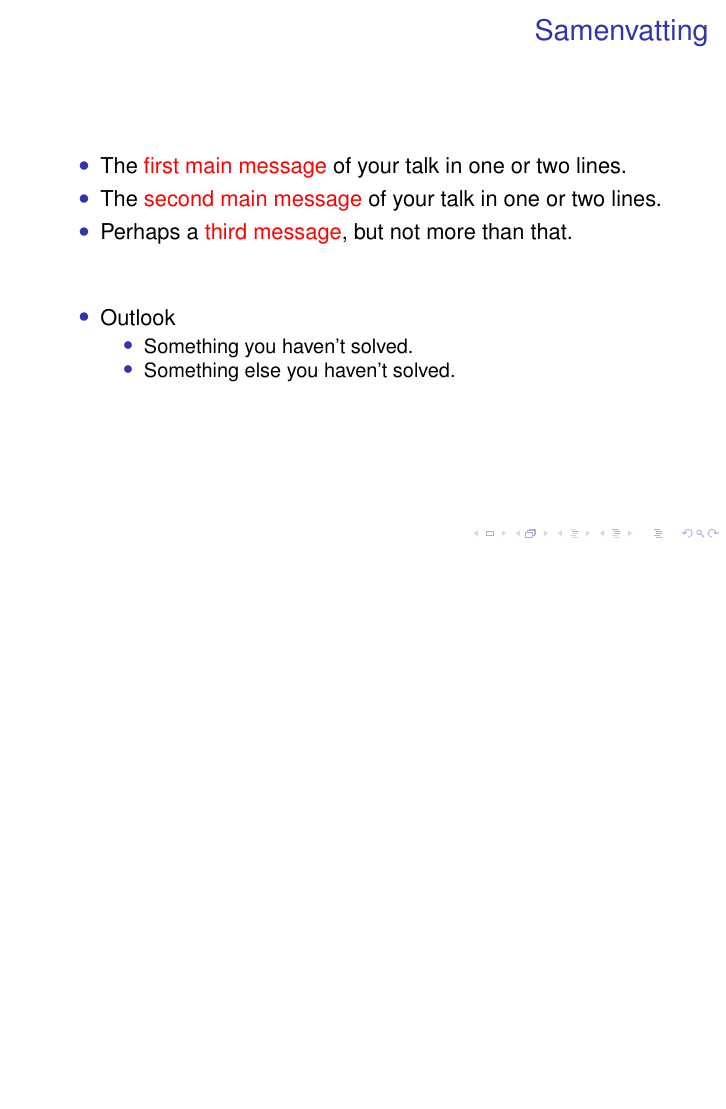
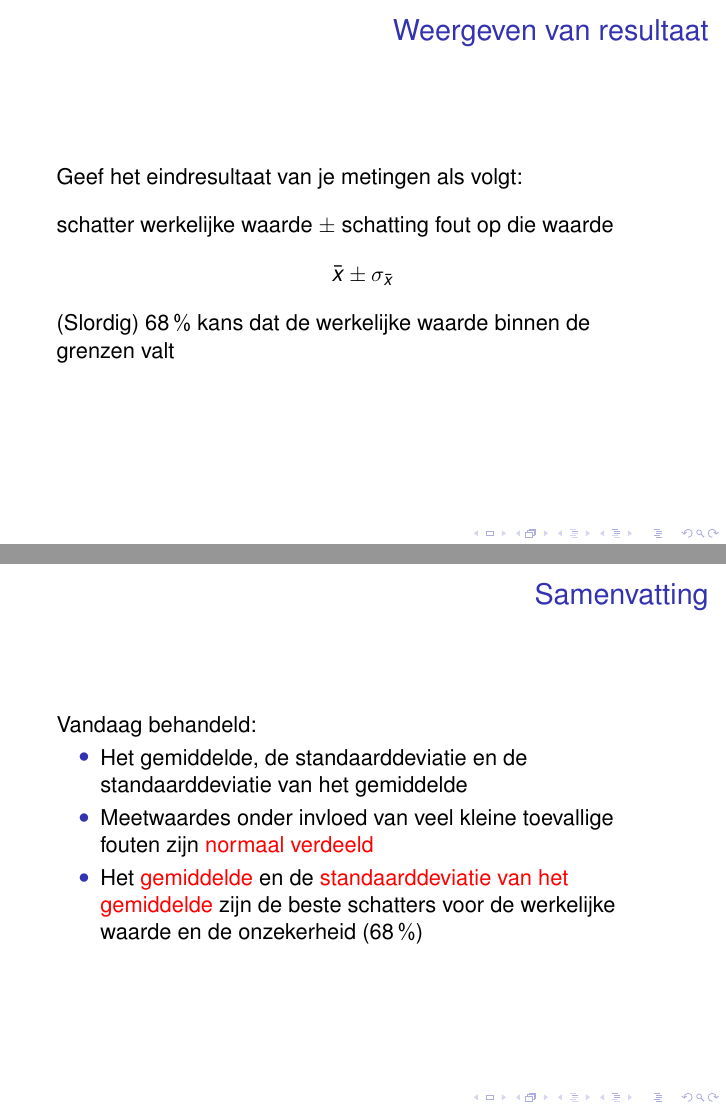
Before and after one commit to davidfokkema/data-analyse, LaTeX slides (college-data-analyse-1.tex): page 49 of 49 before the commit and pages 51 and 52 of 52 after it, the two joined at a grey line, the shorter picture padded with empty space. Compiled offline with pdfLaTeX.

Commit message:
Laatste slides

```diff
--- a/college-data-analyse-1.tex
+++ b/college-data-analyse-1.tex
@@ -330,33 +330,35 @@
   \end{center}
 \end{frame}
 
+\begin{frame}{Weergeven van resultaat}
+  Geef het eindresultaat van je metingen als volgt:
+
+  \vspace{1em}
+
+  schatter werkelijke waarde $\pm$ schatting fout op die waarde
+  \uncover<2->{
+  \begin{equation*}
+    \bar x \pm \sigma_{\bar x}
+  \end{equation*}}%
+  \uncover<3->{(Slordig) \SI{68}{\percent} kans dat de werkelijke waarde binnen de grenzen valt}
+\end{frame}
+
 
 \section*{Samenvatting}
 
 \begin{frame}{Samenvatting}
 
+  Vandaag behandeld:
   % Keep the summary *very short*.
   \begin{itemize}
   \item
-    The \alert{first main message} of your talk in one or two lines.
+    Het gemiddelde, de standaarddeviatie en de standaarddeviatie van het gemiddelde
   \item
-    The \alert{second main message} of your talk in one or two lines.
+    Meetwaardes onder invloed van veel kleine toevallige fouten zijn \alert{normaal verdeeld}
   \item
-    Perhaps a \alert{third message}, but not more than that.
+    Het \alert{gemiddelde} en de \alert{standaarddeviatie van het gemiddelde} zijn de beste schatters voor de werkelijke waarde en de onzekerheid (\SI{68}{\percent})
   \end{itemize}
 
-  % The following outlook is optional.
-  \vskip0pt plus.5fill
-  \begin{itemize}
-  \item
-    Outlook
-    \begin{itemize}
-    \item
-      Something you haven't solved.
-    \item
-      Something else you haven't solved.
-    \end{itemize}
-  \end{itemize}
 \end{frame}
 
 
```
